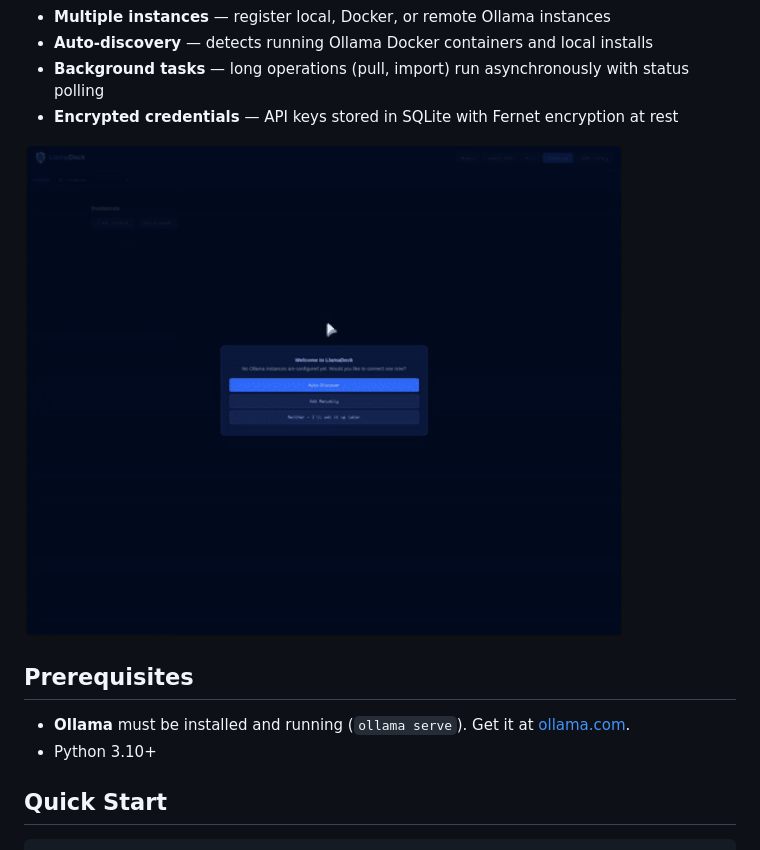
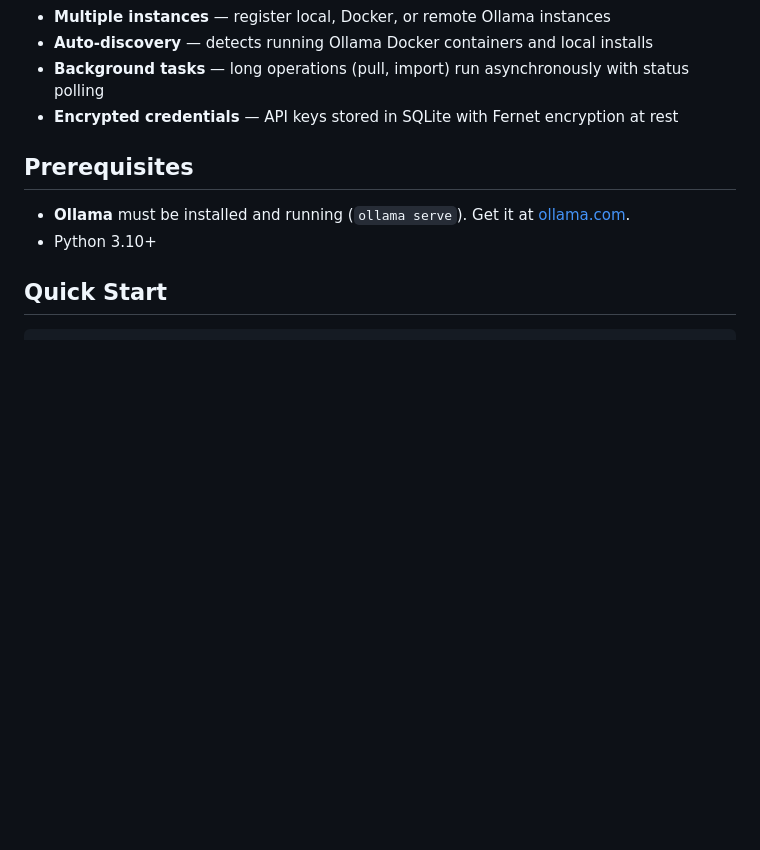
Before and after one commit to tbk42/LlamaDeck, a Markdown page: README.md, the part around one of its changes. Rendered like a GitHub page; blank space fills up the shorter version.

```diff
--- a/README.md
+++ b/README.md
@@ -17,8 +21,6 @@ Web UI for managing Ollama models across local, Docker, and remote instances —
 - **Auto-discovery** — detects running Ollama Docker containers and local installs
 - **Background tasks** — long operations (pull, import) run asynchronously with status polling
 - **Encrypted credentials** — API keys stored in SQLite with Fernet encryption at rest
-
-<img src="demo.gif" alt="LlamaDeck demo" width="600">
 
 ## Prerequisites
 
```
Also changed, not shown: other parts of README.md (+4 -0 lines).
